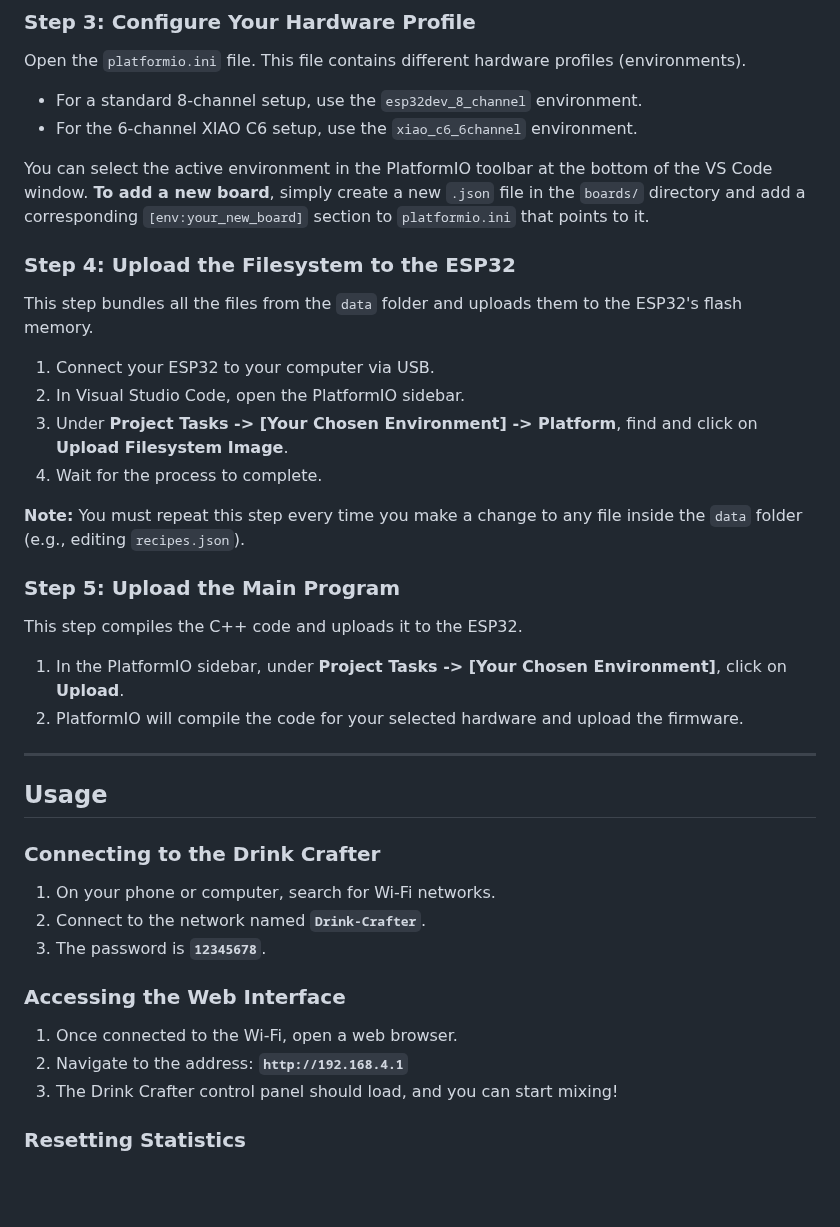
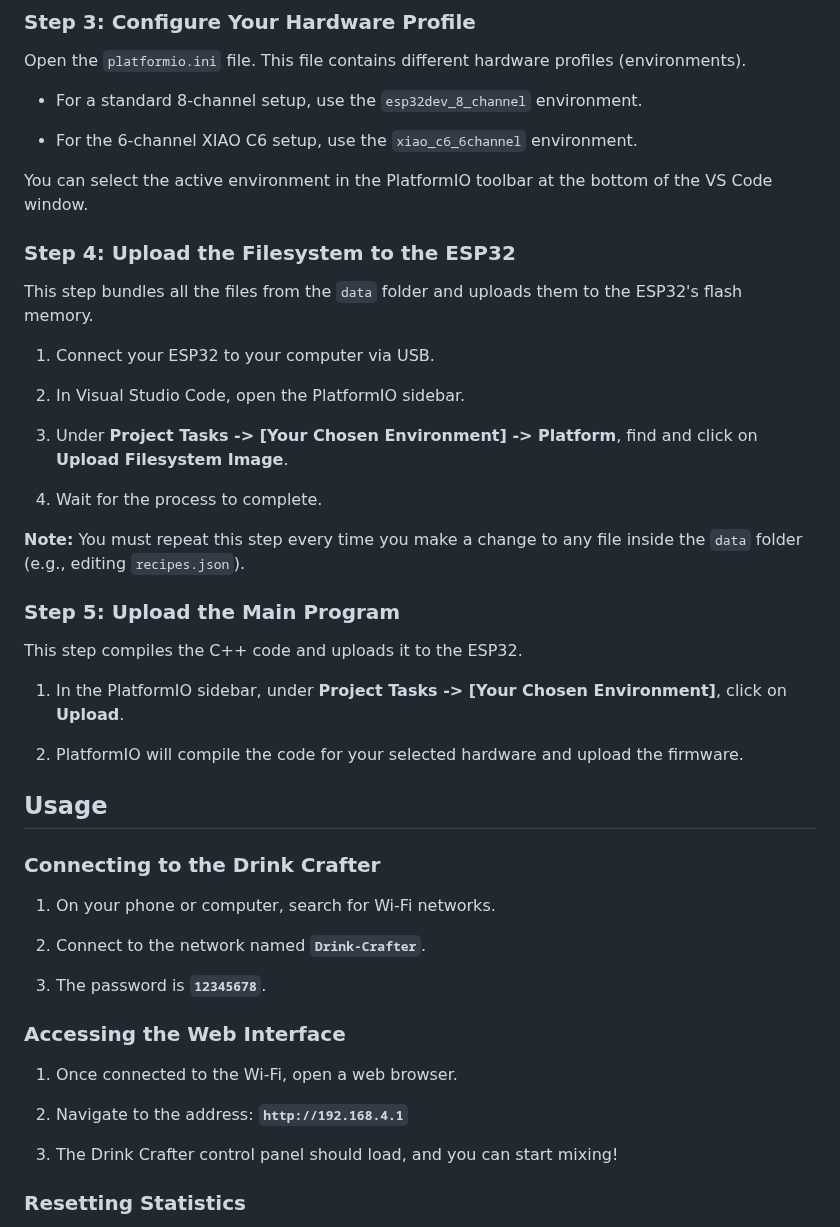
Before and after one commit to renebohne/drink_crafter, a Markdown page: README.md, the part around one of its changes. Drawn GitHub-style; blank space fills up the shorter version.

```diff
--- a/README.md
+++ b/README.md
@@ -82,19 +67,23 @@ These commands will download the necessary files and place them directly into th
 
 Open the `platformio.ini` file. This file contains different hardware profiles (environments).
 
--   For a standard 8-channel setup, use the `esp32dev_8_channel` environment.
--   For the 6-channel XIAO C6 setup, use the `xiao_c6_6channel` environment.
+* For a standard 8-channel setup, use the `esp32dev_8_channel` environment.
 
-You can select the active environment in the PlatformIO toolbar at the bottom of the VS Code window. **To add a new board**, simply create a new `.json` file in the `boards/` directory and add a corresponding `[env:your_new_board]` section to `platformio.ini` that points to it.
+* For the 6-channel XIAO C6 setup, use the `xiao_c6_6channel` environment.
+
+You can select the active environment in the PlatformIO toolbar at the bottom of the VS Code window.
 
 ### Step 4: Upload the Filesystem to the ESP32
 
 This step bundles all the files from the `data` folder and uploads them to the ESP32's flash memory.
 
-1.  Connect your ESP32 to your computer via USB.
-2.  In Visual Studio Code, open the PlatformIO sidebar.
-3.  Under **Project Tasks -> [Your Chosen Environment] -> Platform**, find and click on **Upload Filesystem Image**.
-4.  Wait for the process to complete.
+1. Connect your ESP32 to your computer via USB.
+
+2. In Visual Studio Code, open the PlatformIO sidebar.
+
+3. Under **Project Tasks -> \[Your Chosen Environment\] -> Platform**, find and click on **Upload Filesystem Image**.
+
+4. Wait for the process to complete.
 
 **Note:** You must repeat this step every time you make a change to any file inside the `data` folder (e.g., editing `recipes.json`).
 
@@ -102,24 +91,27 @@ This step bundles all the files from the `data` folder and uploads them to the E
 
 This step compiles the C++ code and uploads it to the ESP32.
 
-1.  In the PlatformIO sidebar, under **Project Tasks -> [Your Chosen Environment]**, click on **Upload**.
-2.  PlatformIO will compile the code for your selected hardware and upload the firmware.
+1. In the PlatformIO sidebar, under **Project Tasks -> \[Your Chosen Environment\]**, click on **Upload**.
 
----
+2. PlatformIO will compile the code for your selected hardware and upload the firmware.
 
 ## Usage
 
 ### Connecting to the Drink Crafter
 
-1.  On your phone or computer, search for Wi-Fi networks.
-2.  Connect to the network named **`Drink-Crafter`**.
-3.  The password is **`12345678`**.
+1. On your phone or computer, search for Wi-Fi networks.
+
+2. Connect to the network named **`Drink-Crafter`**.
+
+3. The password is **`12345678`**.
 
 ### Accessing the Web Interface
 
-1.  Once connected to the Wi-Fi, open a web browser.
-2.  Navigate to the address: **`http://192.168.4.1`**
-3.  The Drink Crafter control panel should load, and you can start mixing!
+1. Once connected to the Wi-Fi, open a web browser.
+
+2. Navigate to the address: **`http://192.168.4.1`**
+
+3. The Drink Crafter control panel should load, and you can start mixing!
 
 ### Resetting Statistics
 
```
Also changed, not shown: other parts of README.md (+68 -87 lines).
